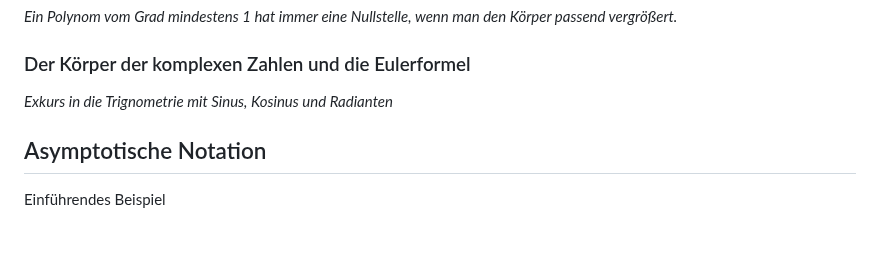
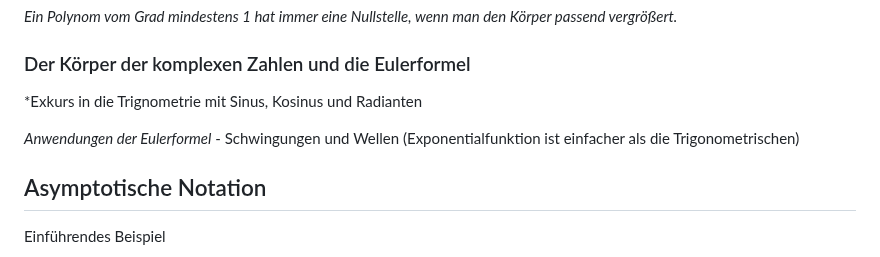
Before and after one commit to gaverkov/it1_diskrete_mathematik, a Markdown page: README.md, the part around the change. Rendered like a GitHub page; blank space fills up the shorter version.

Commit message:
Update README.md
kleinere Updates

```diff
--- a/README.md
+++ b/README.md
@@ -171,7 +171,9 @@ Beispiele:
 
 ### Der Körper der komplexen Zahlen und die Eulerformel
 
-*Exkurs in die Trignometrie mit Sinus, Kosinus und Radianten*
+*Exkurs in die Trignometrie mit Sinus, Kosinus und Radianten
+
+*Anwendungen der Eulerformel* - Schwingungen und Wellen (Exponentialfunktion ist einfacher als die Trigonometrischen)
 
 ## Asymptotische Notation
 
```
